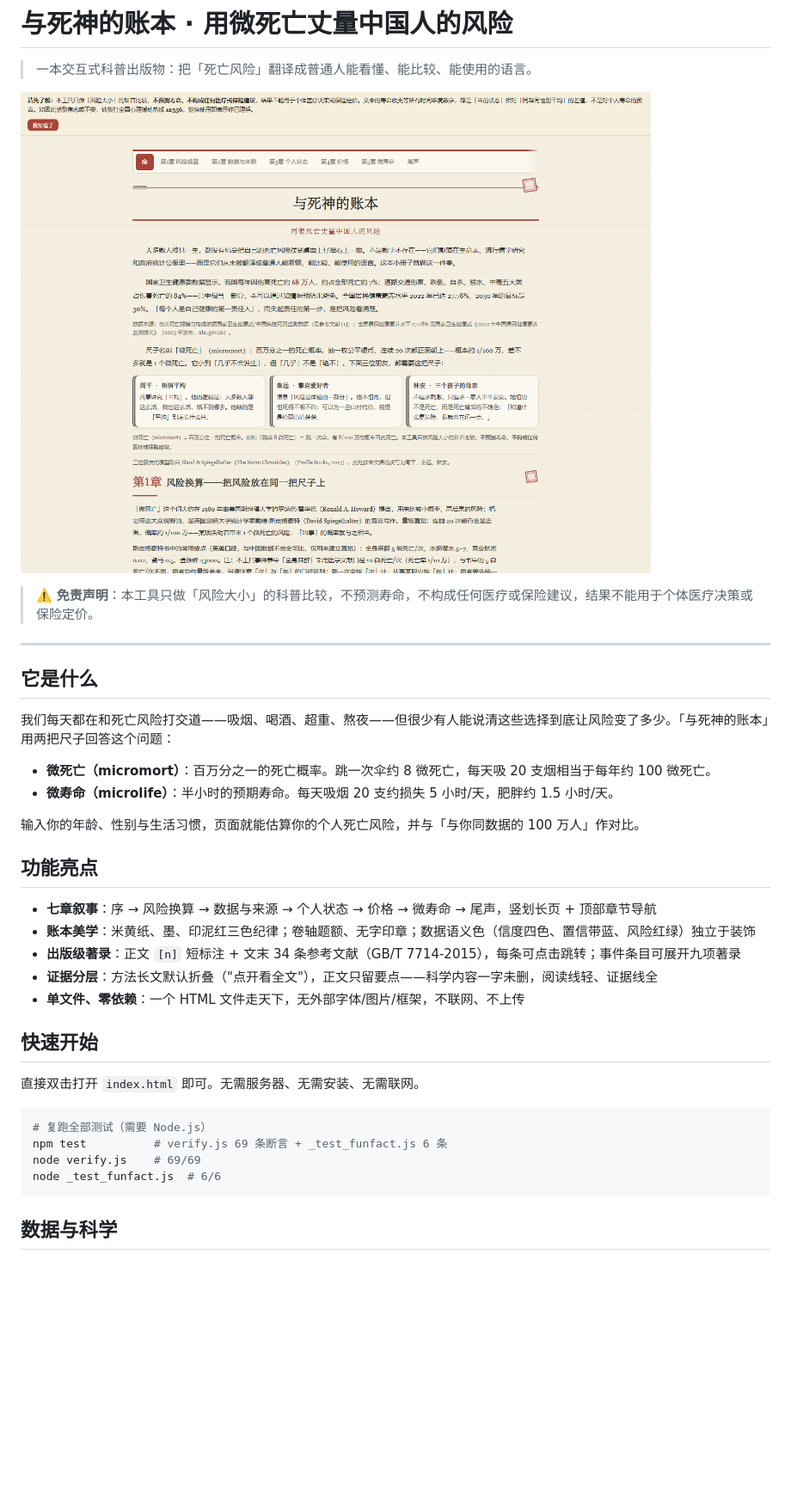
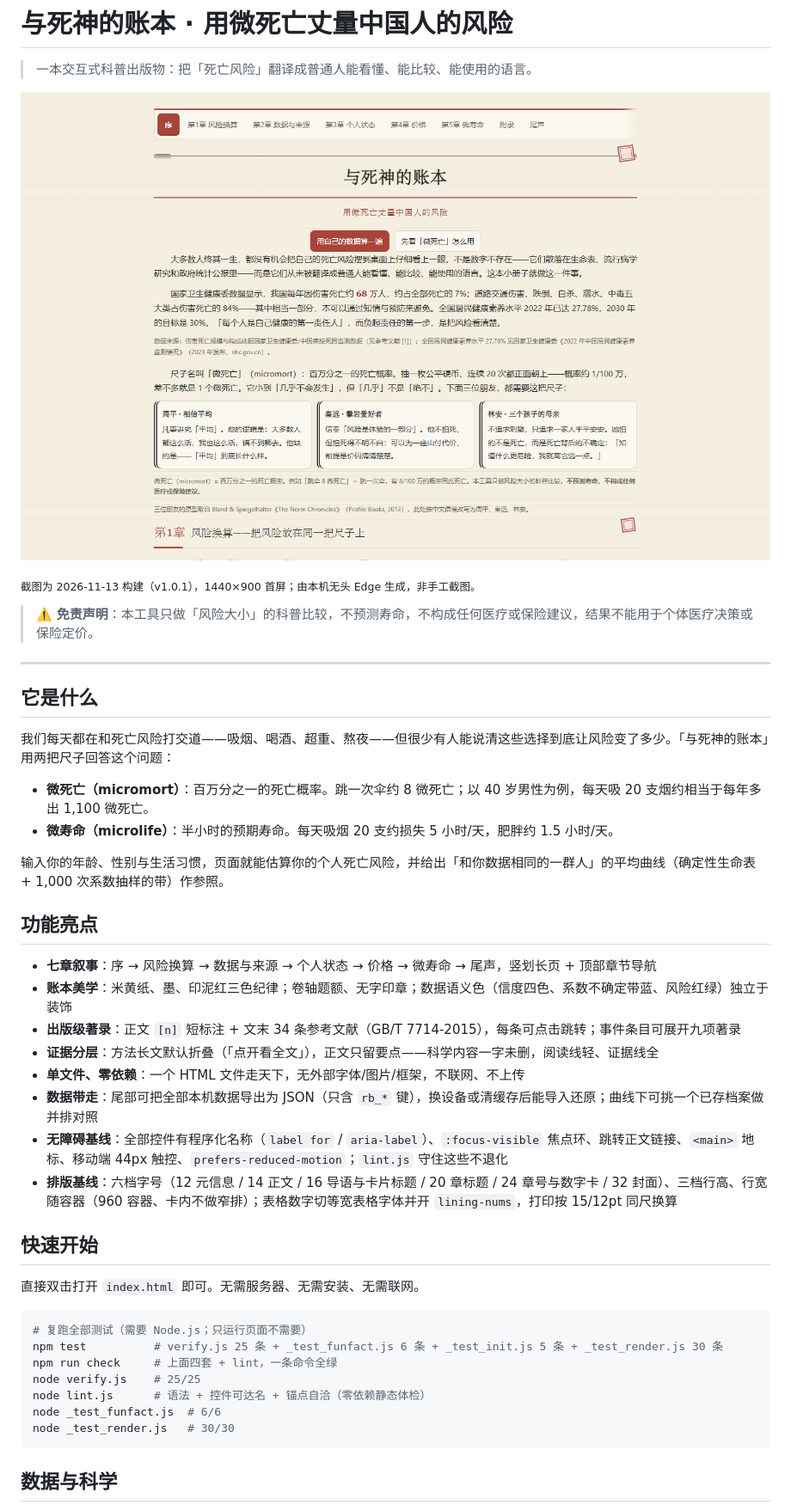
Before and after one commit to Dasein0721/account-book-with-death, a Markdown page: README.md, the part around one of its changes. Shown at 86% size. Rendered like a GitHub page; pictures changed too: docs/screenshot.png; blank space fills up the shorter version.

````diff
--- a/README.md
+++ b/README.md
@@ -3,6 +3,8 @@
 > 一本交互式科普出版物：把「死亡风险」翻译成普通人能看懂、能比较、能使用的语言。
 
 ![成品首屏](docs/screenshot.png)
+
+<sub>截图为 2026-11-13 构建（v1.0.1），1440×900 首屏；由本机无头 Edge 生成，非手工截图。</sub>
 
 > ⚠️ **免责声明**：本工具只做「风险大小」的科普比较，不预测寿命，不构成任何医疗或保险建议，结果不能用于个体医疗决策或保险定价。
 
@@ -12,28 +14,34 @@
 
 我们每天都在和死亡风险打交道——吸烟、喝酒、超重、熬夜——但很少有人能说清这些选择到底让风险变了多少。「与死神的账本」用两把尺子回答这个问题：
 
-- **微死亡（micromort）**：百万分之一的死亡概率。跳一次伞约 8 微死亡，每天吸 20 支烟相当于每年约 100 微死亡。
+- **微死亡（micromort）**：百万分之一的死亡概率。跳一次伞约 8 微死亡；以 40 岁男性为例，每天吸 20 支烟约相当于每年多出 1,100 微死亡。
 - **微寿命（microlife）**：半小时的预期寿命。每天吸烟 20 支约损失 5 小时/天，肥胖约 1.5 小时/天。
 
-输入你的年龄、性别与生活习惯，页面就能估算你的个人死亡风险，并与「与你同数据的 100 万人」作对比。
+输入你的年龄、性别与生活习惯，页面就能估算你的个人死亡风险，并给出「和你数据相同的一群人」的平均曲线（确定性生命表 + 1,000 次系数抽样的带）作参照。
 
 ## 功能亮点
 
 - **七章叙事**：序 → 风险换算 → 数据与来源 → 个人状态 → 价格 → 微寿命 → 尾声，竖划长页 + 顶部章节导航
-- **账本美学**：米黄纸、墨、印泥红三色纪律；卷轴题额、无字印章；数据语义色（信度四色、置信带蓝、风险红绿）独立于装饰
+- **账本美学**：米黄纸、墨、印泥红三色纪律；卷轴题额、无字印章；数据语义色（信度四色、系数不确定带蓝、风险红绿）独立于装饰
 - **出版级著录**：正文 `[n]` 短标注 + 文末 34 条参考文献（GB/T 7714-2015），每条可点击跳转；事件条目可展开九项著录
-- **证据分层**：方法长文默认折叠（"点开看全文"），正文只留要点——科学内容一字未删，阅读线轻、证据线全
+- **证据分层**：方法长文默认折叠（「点开看全文」），正文只留要点——科学内容一字未删，阅读线轻、证据线全
 - **单文件、零依赖**：一个 HTML 文件走天下，无外部字体/图片/框架，不联网、不上传
+- **数据带走**：尾部可把全部本机数据导出为 JSON（只含 `rb_*` 键），换设备或清缓存后能导入还原；曲线下可挑一个已存档案做并排对照
+- **无障碍基线**：全部控件有程序化名称（`label for` / `aria-label`）、`:focus-visible` 焦点环、跳转正文链接、`<main>` 地标、移动端 44px 触控、`prefers-reduced-motion`；`lint.js` 守住这些不退化
+- **排版基线**：六档字号（12 元信息 / 14 正文 / 16 导语与卡片标题 / 20 章标题 / 24 章号与数字卡 / 32 封面）、三档行高、行宽随容器（960 容器、卡内不做窄排）；表格数字切等宽表格字体并开 `lining-nums`，打印按 15/12pt 同尺换算
 
 ## 快速开始
 
 直接双击打开 `index.html` 即可。无需服务器、无需安装、无需联网。
 
 ```bash
-# 复跑全部测试（需要 Node.js）
-npm test          # verify.js 69 条断言 + _test_funfact.js 6 条
-node verify.js    # 69/69
+# 复跑全部测试（需要 Node.js；只运行页面不需要）
+npm test          # verify.js 25 条 + _test_funfact.js 6 条 + _test_init.js 5 条 + _test_render.js 30 条
+npm run check     # 上面四套 + lint，一条命令全绿
+node verify.js    # 25/25
+node lint.js      # 语法 + 控件可达名 + 锚点自洽（零依赖静态体检）
 node _test_funfact.js  # 6/6
+node _test_render.js   # 30/30
 ```
 
 ## 数据与科学
````
Also changed, not shown: other parts of README.md (+32 -31 lines), 8 other files.
